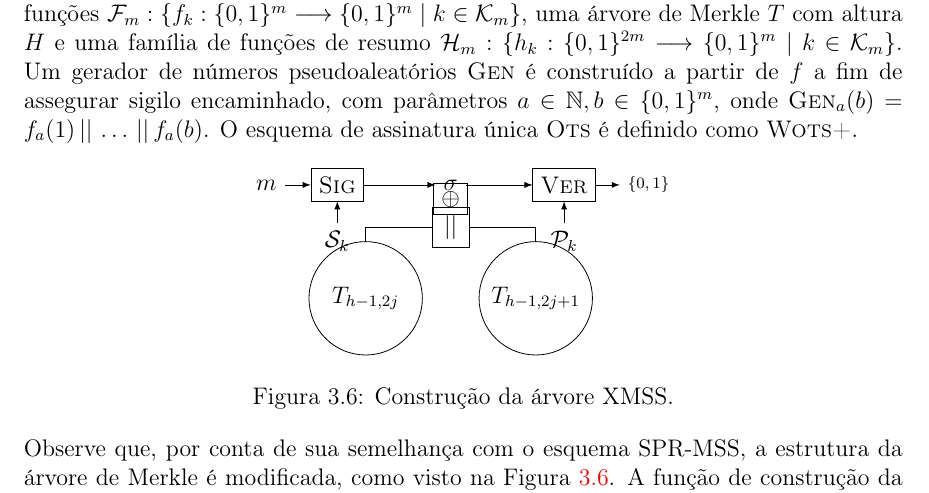
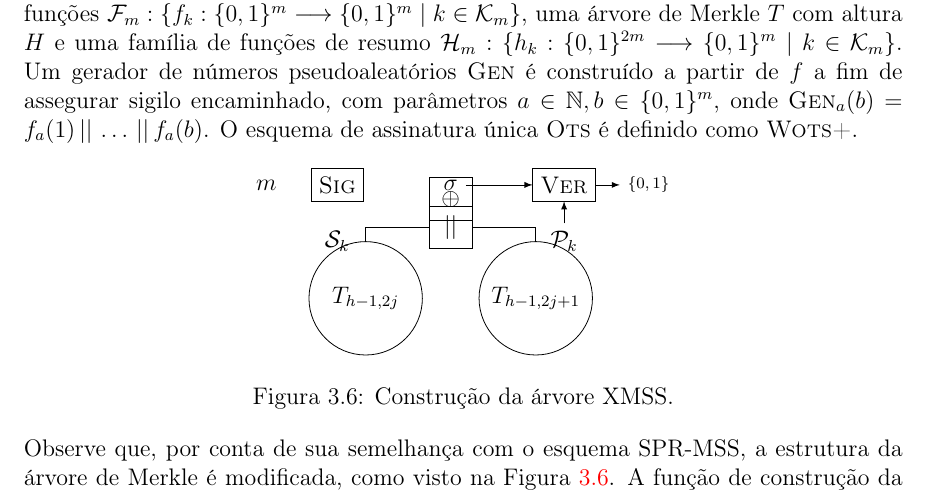
Before and after one commit to zambonin/bsc, a LaTeX document (bsc.tex): part of page 26 of 37, cut so that both start at the same text. Compiled offline with pdfLaTeX.

Commit message:
sharelatex: update bsc.tex from r29540 to r29545

```diff
--- a/bsc.tex
+++ b/bsc.tex
@@ -1424,8 +1424,8 @@ Assim, tome um parâmetro de segurança $m$ e o parâmetro de Winternitz $w$, a
     \begin{tikzpicture}
         \node[draw,circle,minimum size=2cm] (left) at (0.5, -2) {$T_{h - 1, 2j}$};
         \node[draw,circle,minimum size=2cm] (right) at (3.5, -2) {$T_{h - 1, 2j + 1}$};
-        \node[draw,minimum size=0.5cm] (concat) at (2, -0.75) {$\concat$};
-        \node[draw,minimum size=0.5cm] (oplus) at (2, -0.25) {$\oplus$};
+        \node[draw,minimum size=0.75cm] (concat) at (2, -0.75) {$\concat$};
+        \node[draw,minimum size=0.75cm] (oplus) at (2, -0.25) {$\oplus$};
 
         \draw (left) to (0.5, -0.75) to (concat);
         \draw (right) to (3.5, -0.75) to (concat);
```
Also changed, not shown: bsc.tex (3 more changed lines).
